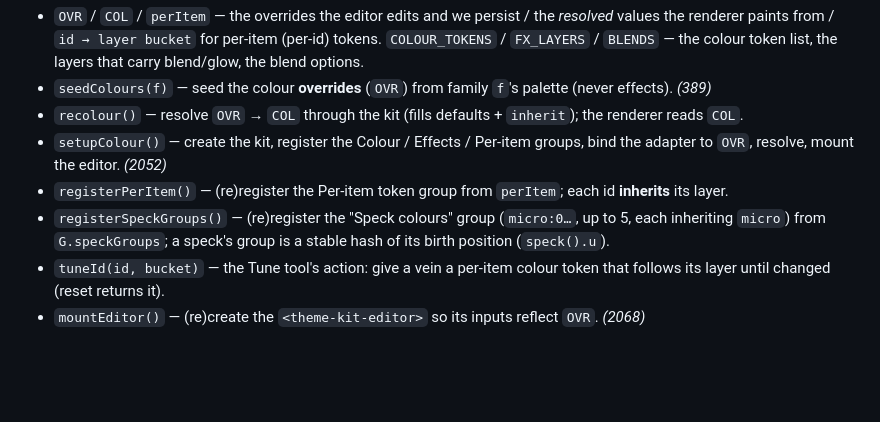
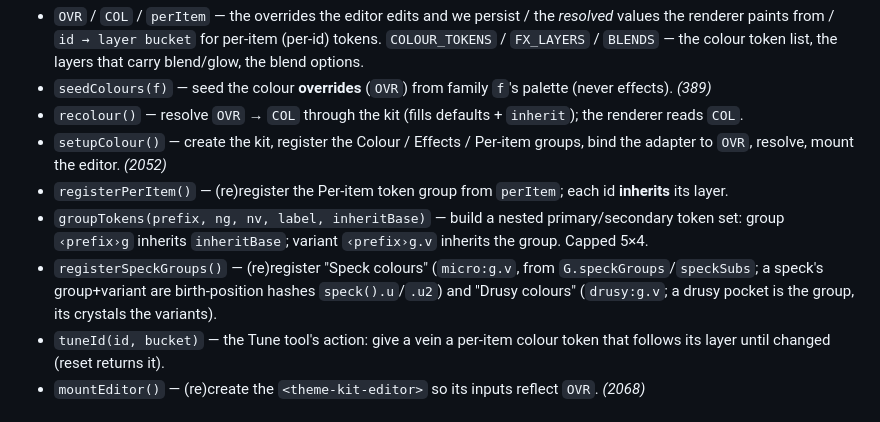
Before and after one commit to kingchddg901/stone-author, a Markdown page: docs/functions.md, the part around the change. Drawn GitHub-style; blank space fills up the shorter version.

Commit message:
docs: primary/secondary speck colour variants on ground + drusy
Co-Authored-By: Claude Opus 4.8 <noreply@anthropic.com>

```diff
--- a/docs/functions.md
+++ b/docs/functions.md
@@ -149,8 +149,11 @@ Each pattern is a fundamental cell of polygons plus two lattice vectors, in inch
 - `setupColour()` — create the kit, register the Colour / Effects / Per-item groups, bind the adapter
   to `OVR`, resolve, mount the editor. *(2052)*
 - `registerPerItem()` — (re)register the Per-item token group from `perItem`; each id **inherits** its layer.
-- `registerSpeckGroups()` — (re)register the "Speck colours" group (`micro:0…`, up to 5, each inheriting
-  `micro`) from `G.speckGroups`; a speck's group is a stable hash of its birth position (`speck().u`).
+- `groupTokens(prefix, ng, nv, label, inheritBase)` — build a nested primary/secondary token set:
+  group `‹prefix›g` inherits `inheritBase`; variant `‹prefix›g.v` inherits the group. Capped 5×4.
+- `registerSpeckGroups()` — (re)register "Speck colours" (`micro:g.v`, from `G.speckGroups`/`speckSubs`;
+  a speck's group+variant are birth-position hashes `speck().u`/`.u2`) and "Drusy colours" (`drusy:g.v`;
+  a drusy pocket is the group, its crystals the variants).
 - `tuneId(id, bucket)` — the Tune tool's action: give a vein a per-item colour token that follows its
   layer until changed (reset returns it).
 - `mountEditor()` — (re)create the `<theme-kit-editor>` so its inputs reflect `OVR`. *(2068)*
```
Also changed, not shown: docs/colour-layer.md (+6 -4 lines).
